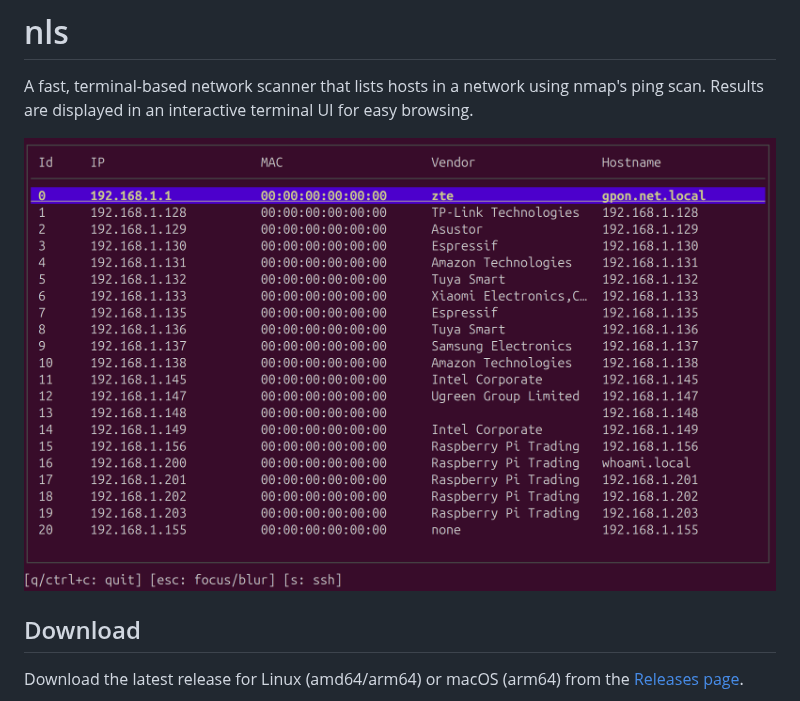
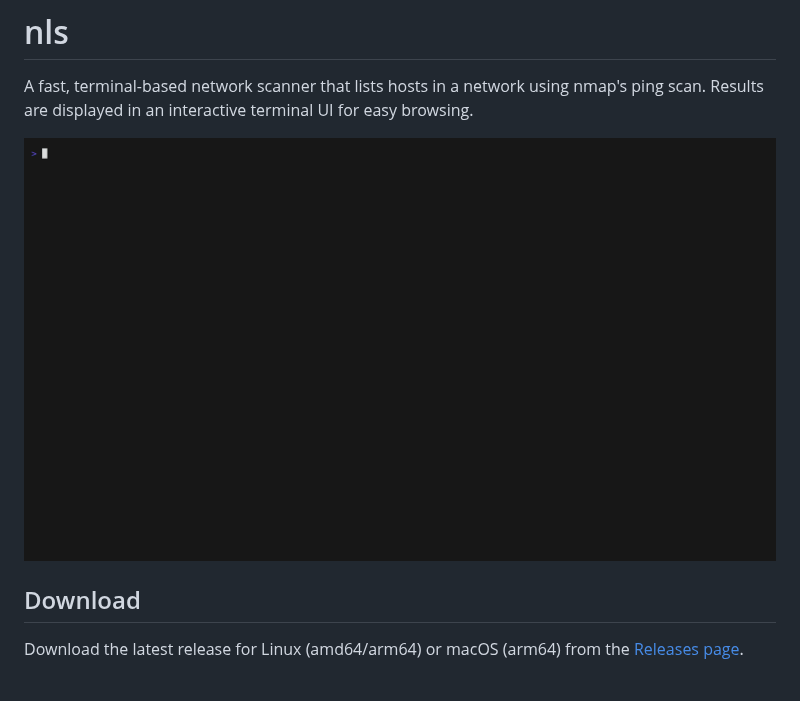
Before and after one commit to xafardero/nls, a Markdown page: README.md, the part around the change. Rendered like a GitHub page; pictures changed too: img/demo.gif (added), img/screenshot.png (deleted).

Commit message:
Add gif instead of screenshot. (#27)
# Summary

* Replaced the static screenshot.png in the README with an animated
demo.gif to better showcase the tool's interactive TUI
* Added demo.tape (VHS script) to make the demo reproducible and easy to
update in the future

```diff
--- a/README.md
+++ b/README.md
@@ -2,7 +2,7 @@
 
 A fast, terminal-based network scanner that lists hosts in a network using nmap's ping scan. Results are displayed in an interactive terminal UI for easy browsing.
 
-![Demo](img/screenshot.png)
+![Demo](img/demo.gif)
 
 ## Download
 Download the latest release for Linux (amd64/arm64) or macOS (arm64) from the [Releases page](https://github.com/xafardero/nls/releases).
```
Also changed, not shown: 1 other file.
